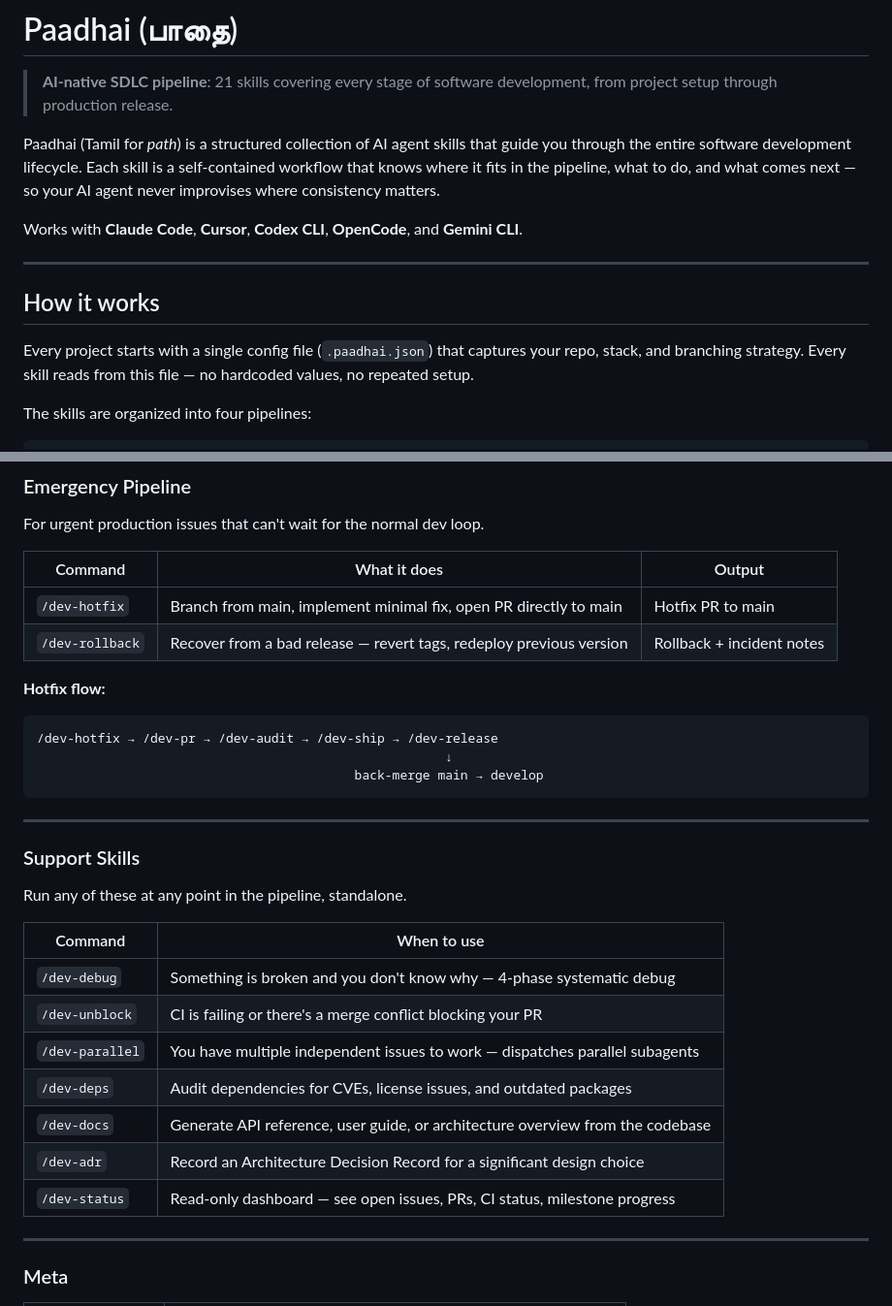
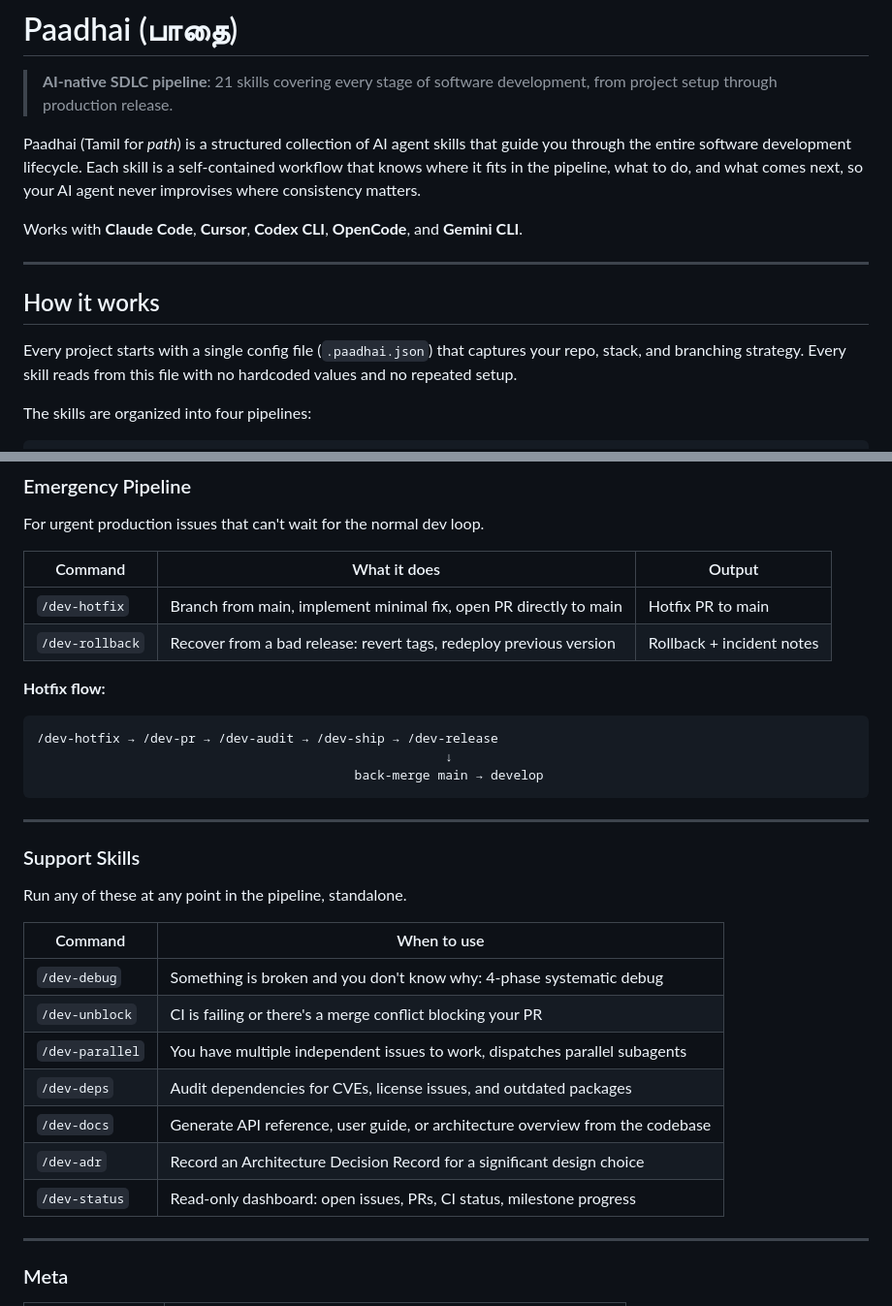
Before and after one commit to learnzdevelopmenthub/paadhai, a Markdown page: README.md, 2 parts joined by grey strips. Shown at 97% size. GitHub-like rendering.

Commit message:
fix: correct punctuation and formatting in README.md

````diff
--- a/README.md
+++ b/README.md
@@ -2,7 +2,7 @@
 
 > **AI-native SDLC pipeline**: 21 skills covering every stage of software development, from project setup through production release.
 
-Paadhai (Tamil for *path*) is a structured collection of AI agent skills that guide you through the entire software development lifecycle. Each skill is a self-contained workflow that knows where it fits in the pipeline, what to do, and what comes next — so your AI agent never improvises where consistency matters.
+Paadhai (Tamil for *path*) is a structured collection of AI agent skills that guide you through the entire software development lifecycle. Each skill is a self-contained workflow that knows where it fits in the pipeline, what to do, and what comes next, so your AI agent never improvises where consistency matters.
 
 Works with **Claude Code**, **Cursor**, **Codex CLI**, **OpenCode**, and **Gemini CLI**.
 
@@ -10,7 +10,7 @@ Works with **Claude Code**, **Cursor**, **Codex CLI**, **OpenCode**, and **Gemin
 
 ## How it works
 
-Every project starts with a single config file (`.paadhai.json`) that captures your repo, stack, and branching strategy. Every skill reads from this file — no hardcoded values, no repeated setup.
+Every project starts with a single config file (`.paadhai.json`) that captures your repo, stack, and branching strategy. Every skill reads from this file with no hardcoded values and no repeated setup.
 
 The skills are organized into four pipelines:
 
@@ -167,7 +167,7 @@ For urgent production issues that can't wait for the normal dev loop.
 | Command | What it does | Output |
 |---------|-------------|--------|
 | `/dev-hotfix` | Branch from main, implement minimal fix, open PR directly to main | Hotfix PR to main |
-| `/dev-rollback` | Recover from a bad release — revert tags, redeploy previous version | Rollback + incident notes |
+| `/dev-rollback` | Recover from a bad release: revert tags, redeploy previous version | Rollback + incident notes |
 
 **Hotfix flow:**
 ```
@@ -184,13 +184,13 @@ Run any of these at any point in the pipeline, standalone.
 
 | Command | When to use |
 |---------|------------|
-| `/dev-debug` | Something is broken and you don't know why — 4-phase systematic debug |
+| `/dev-debug` | Something is broken and you don't know why: 4-phase systematic debug |
 | `/dev-unblock` | CI is failing or there's a merge conflict blocking your PR |
-| `/dev-parallel` | You have multiple independent issues to work — dispatches parallel subagents |
+| `/dev-parallel` | You have multiple independent issues to work, dispatches parallel subagents |
 | `/dev-deps` | Audit dependencies for CVEs, license issues, and outdated packages |
 | `/dev-docs` | Generate API reference, user guide, or architecture overview from the codebase |
 | `/dev-adr` | Record an Architecture Decision Record for a significant design choice |
-| `/dev-status` | Read-only dashboard — see open issues, PRs, CI status, milestone progress |
+| `/dev-status` | Read-only dashboard: open issues, PRs, CI status, milestone progress |
 
 ---
 
````
